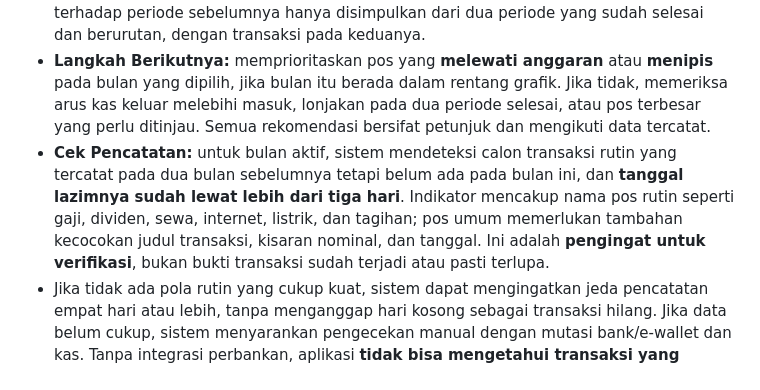
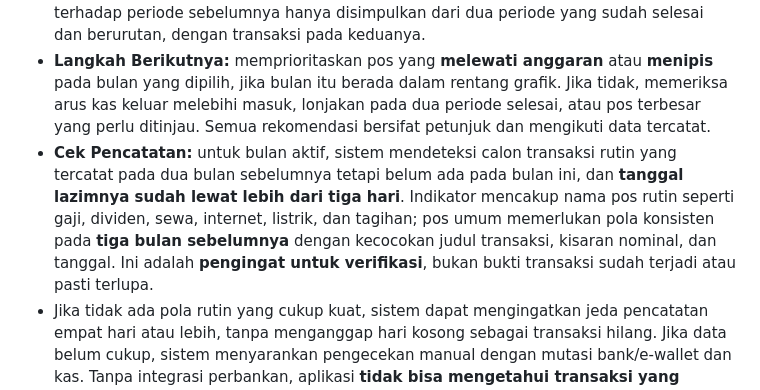
Before and after one commit to muhalfarisxi/Duit-Duit_Paaxixi, a Markdown page: PANDUAN_SETUP.md, the part around the change. GitHub-like rendering.

Commit message:
Perjelas syarat tiga bulan untuk mendeteksi transaksi rutin pada pos umum

```diff
--- a/PANDUAN_SETUP.md
+++ b/PANDUAN_SETUP.md
@@ -123,6 +123,6 @@ Unggah **empat file ini** ke root repo GitHub: `index.html`, `cloud.js`, `fireba
 - Kotak **🚦 Indikasi Otomatis** pada Tren & Perbandingan Pengeluaran diganti dengan **💡 Insight Keuangan**. Isinya tiga bagian: **Makna Data**, **Langkah Berikutnya**, dan **Cek Pencatatan**.
 - **Makna Data:** menginterpretasikan kontribusi kelompok/pos terbesar terhadap transaksi yang lolos filter. Konsentrasi pengeluaran tidak otomatis disebut pemborosan. Perubahan terhadap periode sebelumnya hanya disimpulkan dari dua periode yang sudah selesai dan berurutan, dengan transaksi pada keduanya.
 - **Langkah Berikutnya:** memprioritaskan pos yang **melewati anggaran** atau **menipis** pada bulan yang dipilih, jika bulan itu berada dalam rentang grafik. Jika tidak, memeriksa arus kas keluar melebihi masuk, lonjakan pada dua periode selesai, atau pos terbesar yang perlu ditinjau. Semua rekomendasi bersifat petunjuk dan mengikuti data tercatat.
-- **Cek Pencatatan:** untuk bulan aktif, sistem mendeteksi calon transaksi rutin yang tercatat pada dua bulan sebelumnya tetapi belum ada pada bulan ini, dan **tanggal lazimnya sudah lewat lebih dari tiga hari**. Indikator mencakup nama pos rutin seperti gaji, dividen, sewa, internet, listrik, dan tagihan; pos umum memerlukan tambahan kecocokan judul transaksi, kisaran nominal, dan tanggal. Ini adalah **pengingat untuk verifikasi**, bukan bukti transaksi sudah terjadi atau pasti terlupa.
+- **Cek Pencatatan:** untuk bulan aktif, sistem mendeteksi calon transaksi rutin yang tercatat pada dua bulan sebelumnya tetapi belum ada pada bulan ini, dan **tanggal lazimnya sudah lewat lebih dari tiga hari**. Indikator mencakup nama pos rutin seperti gaji, dividen, sewa, internet, listrik, dan tagihan; pos umum memerlukan pola konsisten pada **tiga bulan sebelumnya** dengan kecocokan judul transaksi, kisaran nominal, dan tanggal. Ini adalah **pengingat untuk verifikasi**, bukan bukti transaksi sudah terjadi atau pasti terlupa.
 - Jika tidak ada pola rutin yang cukup kuat, sistem dapat mengingatkan jeda pencatatan empat hari atau lebih, tanpa menganggap hari kosong sebagai transaksi hilang. Jika data belum cukup, sistem menyarankan pengecekan manual dengan mutasi bank/e-wallet dan kas. Tanpa integrasi perbankan, aplikasi **tidak bisa mengetahui transaksi yang belum diinput dengan pasti**.
 - Insight tetap mengikuti filter kelompok dan pos analisis, jenis periode hari/bulan/tahun, serta data baru yang tersinkron dari Firestore. Teks dinamis di-escape sebelum tampil agar input nama pos/kelompok aman untuk HTML.
```
